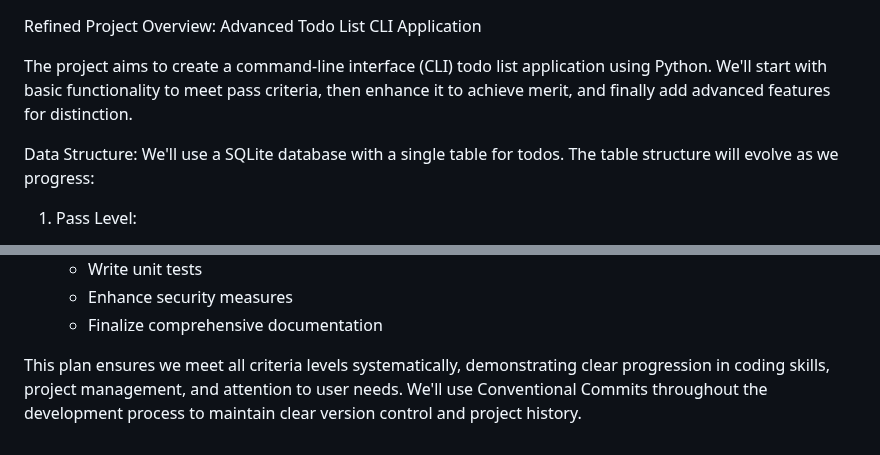
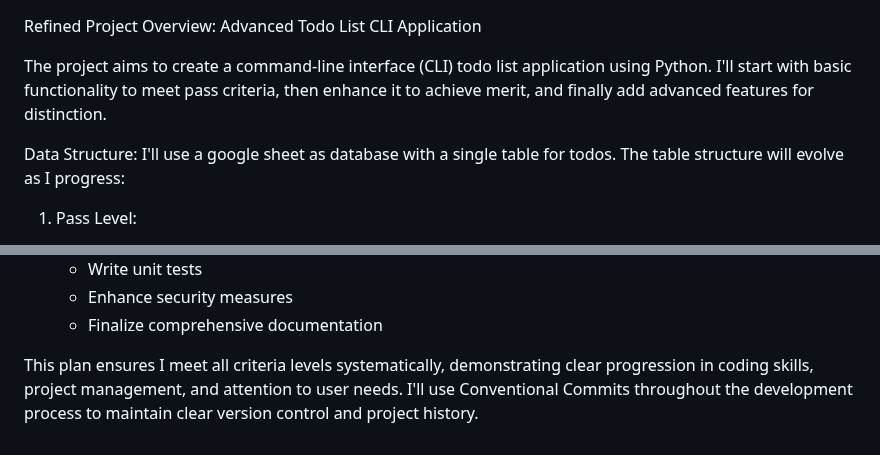
Before and after one commit to Lorenz-127/PP3-task-tracker-cli, a Markdown page: docs/refined-overview.md, 2 parts joined by grey strips. GitHub-like rendering.

Commit message:
docs(refined-overview): Change content to first person view

```diff
--- a/docs/refined-overview.md
+++ b/docs/refined-overview.md
@@ -2,10 +2,10 @@
 
 Refined Project Overview: Advanced Todo List CLI Application
 
-The project aims to create a command-line interface (CLI) todo list application using Python. We'll start with basic functionality to meet pass criteria, then enhance it to achieve merit, and finally add advanced features for distinction.
+The project aims to create a command-line interface (CLI) todo list application using Python. I'll start with basic functionality to meet pass criteria, then enhance it to achieve merit, and finally add advanced features for distinction.
 
 Data Structure:
-We'll use a SQLite database with a single table for todos. The table structure will evolve as we progress:
+I'll use a google sheet as database with a single table for todos. The table structure will evolve as I progress:
 
 1. Pass Level:
    - Table: todos
@@ -79,4 +79,4 @@ Implementation Plan:
    - Enhance security measures
    - Finalize comprehensive documentation
 
-This plan ensures we meet all criteria levels systematically, demonstrating clear progression in coding skills, project management, and attention to user needs. We'll use Conventional Commits throughout the development process to maintain clear version control and project history.
+This plan ensures I meet all criteria levels systematically, demonstrating clear progression in coding skills, project management, and attention to user needs. I'll use Conventional Commits throughout the development process to maintain clear version control and project history.
```
